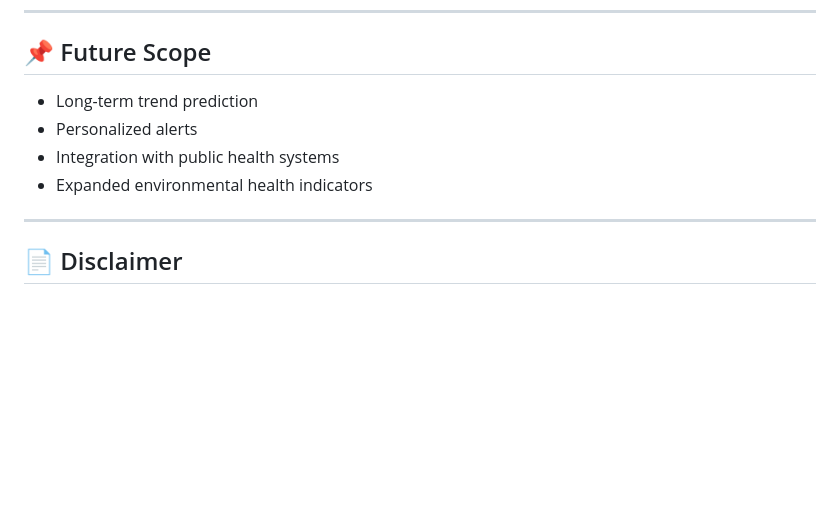
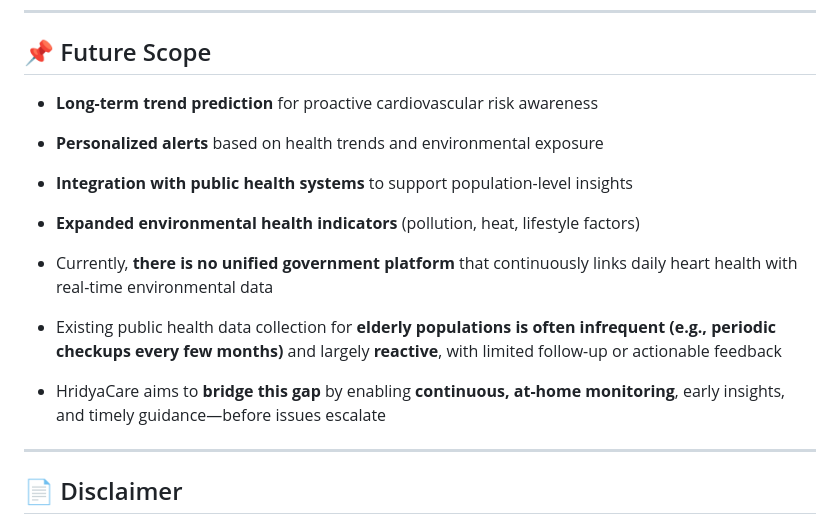
Before and after one commit to dhruvildave235/Hridya-Care, a Markdown page: README.md, the part around one of its changes. Rendered like a GitHub page; blank space fills up the shorter version.

```diff
--- a/README.md
+++ b/README.md
@@ -190,10 +190,14 @@ HridyaCare bridges this gap by combining **real-time physiological signals, life
 
 ## 📌 Future Scope
 
-- Long-term trend prediction
-- Personalized alerts
-- Integration with public health systems
-- Expanded environmental health indicators
+- **Long-term trend prediction** for proactive cardiovascular risk awareness
+- **Personalized alerts** based on health trends and environmental exposure
+- **Integration with public health systems** to support population-level insights
+- **Expanded environmental health indicators** (pollution, heat, lifestyle factors)
+
+- Currently, **there is no unified government platform** that continuously links daily heart health with real-time environmental data
+- Existing public health data collection for **elderly populations is often infrequent (e.g., periodic checkups every few months)** and largely **reactive**, with limited follow-up or actionable feedback
+- HridyaCare aims to **bridge this gap** by enabling **continuous, at-home monitoring**, early insights, and timely guidance—before issues escalate
 
 ---
 
```
Also changed, not shown: other parts of README.md (+1 -1 lines).
